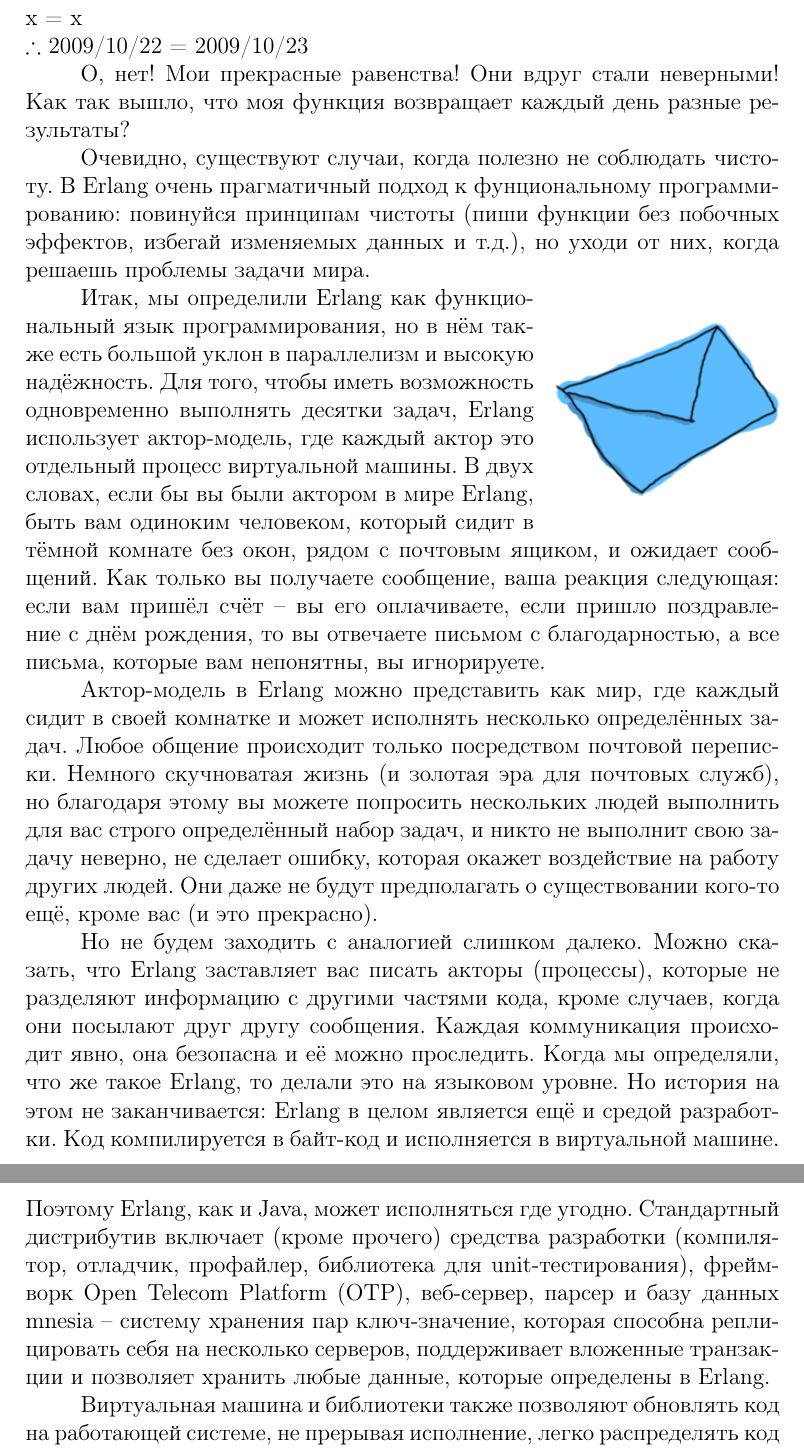
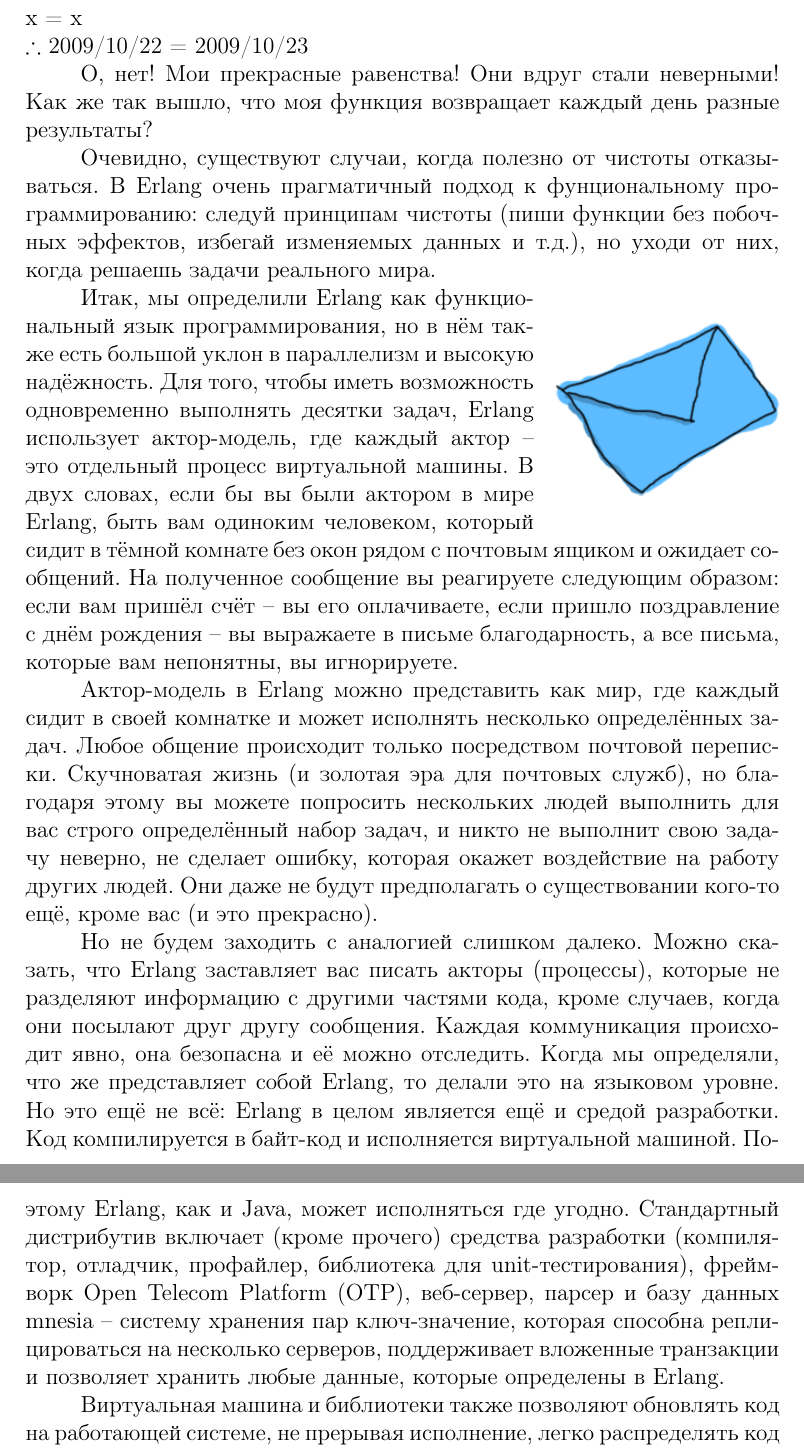
Before and after one commit to mpyrozhok/learnyousomeerlang_ru, a LaTeX document (learnyousomeerlang_ru.tex, which reads chapter01.tex): two parts of pages 4 and 5 of 163, joined at a grey line, cut so that both start at the same text. Compiled offline with pdfLaTeX.

Commit message:
Proofreading Chapter 1

```diff
--- a/chapter01.tex
+++ b/chapter01.tex
@@ -59,32 +59,32 @@
 О, нет!
 Мои прекрасные равенства!
 Они вдруг стали неверными!
-Как так вышло, что моя функция возвращает каждый день разные результаты?
+Как же так вышло, что моя функция возвращает каждый день разные результаты?
 
-Очевидно, существуют случаи, когда полезно не соблюдать чистоту.
-В Erlang очень прагматичный подход к фунциональному программированию: повинуйся принципам чистоты (пиши функции без побочных эффектов, избегай изменяемых данных и т.д.), но уходи от них, когда решаешь проблемы задачи  мира.
+Очевидно, существуют случаи, когда полезно от чистоты отказываться.
+В Erlang очень прагматичный подход к фунциональному программированию: следуй принципам чистоты (пиши функции без побочных эффектов, избегай изменяемых данных и т.д.), но уходи от них, когда решаешь задачи реального мира.
 
 \begin{wrapfigure}{r}{0.3\linewidth}
     \includegraphics[width=1\linewidth]{envelope.png}
 \end{wrapfigure}
 Итак, мы определили Erlang как функциональный язык программирования, но в нём также есть большой уклон в параллелизм и высокую надёжность.
-Для того, чтобы иметь возможность одновременно выполнять десятки задач, Erlang использует актор\--модель, где каждый актор это отдельный процесс виртуальной машины.
-В двух словах, если бы вы были актором в мире Erlang, быть вам одиноким человеком, который сидит в тёмной комнате без окон, рядом с почтовым ящиком, и ожидает сообщений.
-Как только вы получаете сообщение, ваша реакция следующая: если вам пришёл счёт \--- вы его оплачиваете, если пришло поздравление с днём рождения, то вы отвечаете письмом с благодарностью, а все письма, которые вам непонятны, вы игнорируете.
+Для того, чтобы иметь возможность одновременно выполнять десятки задач, Erlang использует актор\--модель, где каждый актор \--- это отдельный процесс виртуальной машины.
+В двух словах, если бы вы были актором в мире Erlang, быть вам одиноким человеком, который сидит в тёмной комнате без окон рядом с почтовым ящиком и ожидает сообщений.
+На полученное сообщение вы реагируете следующим образом: если вам пришёл счёт \--- вы его оплачиваете, если пришло поздравление с днём рождения \--- вы выражаете в письме благодарность, а все письма, которые вам непонятны, вы игнорируете.
 
 Актор\--модель в Erlang можно представить как мир, где каждый сидит в своей комнатке и может исполнять несколько определённых задач.
 Любое общение происходит только посредством почтовой переписки.
-Немного скучноватая жизнь (и золотая эра для почтовых служб), но благодаря этому вы можете попросить нескольких людей выполнить для вас строго определённый набор задач, и никто не выполнит свою задачу неверно, не сделает ошибку, которая окажет воздействие на работу других людей.
+Скучноватая жизнь (и золотая эра для почтовых служб), но благодаря этому вы можете попросить нескольких людей выполнить для вас строго определённый набор задач, и никто не выполнит свою задачу неверно, не сделает ошибку, которая окажет воздействие на работу других людей.
 Они даже не будут предполагать о существовании кого\--то ещё, кроме вас (и это прекрасно).
 
 Но не будем заходить с аналогией слишком далеко.
 Можно сказать, что Erlang заставляет вас писать акторы (процессы), которые не разделяют информацию с другими частями кода, кроме случаев, когда они посылают друг другу сообщения.
-Каждая коммуникация происходит явно, она безопасна и её можно проследить.
-Когда мы определяли, что же такое Erlang, то делали это на языковом уровне.
-Но история на этом не заканчивается: Erlang в целом является ещё и средой разработки.
-Код компилируется в байт\--код и исполняется в виртуальной машине.
+Каждая коммуникация происходит явно, она безопасна и её можно отследить.
+Когда мы определяли, что же представляет собой Erlang, то делали это на языковом уровне.
+Но это ещё не всё: Erlang в целом является ещё и средой разработки.
+Код компилируется в байт\--код и исполняется виртуальной машиной.
 Поэтому Erlang, как и Java, может исполняться где угодно.
-Стандартный дистрибутив включает (кроме прочего) средства разработки (компилятор, отладчик, профайлер, библиотека для unit\--тестирования), фреймворк Open Telecom Platform (OTP), веб\--сервер, парсер и базу данных mnesia \--- систему хранения пар ключ\--значение, которая способна реплицировать себя на несколько серверов, поддерживает вложенные транзакции и позволяет хранить любые данные, которые определены в Erlang.
+Стандартный дистрибутив включает (кроме прочего) средства разработки (компилятор, отладчик, профайлер, библиотека для unit\--тестирования), фреймворк Open Telecom Platform (OTP), веб\--сервер, парсер и базу данных mnesia \--- систему хранения пар ключ\--значение, которая способна реплицироваться на несколько серверов, поддерживает вложенные транзакции и позволяет хранить любые данные, которые определены в Erlang.
 
 Виртуальная машина и библиотеки также позволяют обновлять код на работающей системе, не прерывая исполнение, легко распределять код на несколько компьютеров и осуществляет простую, но эффективную обработку ошибок.
 
```
Also changed, not shown: chapter01.tex (14 more changed lines).
